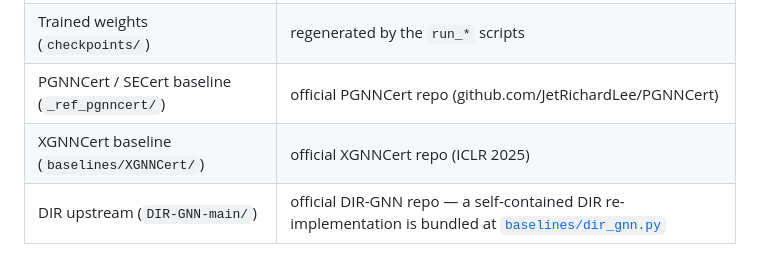
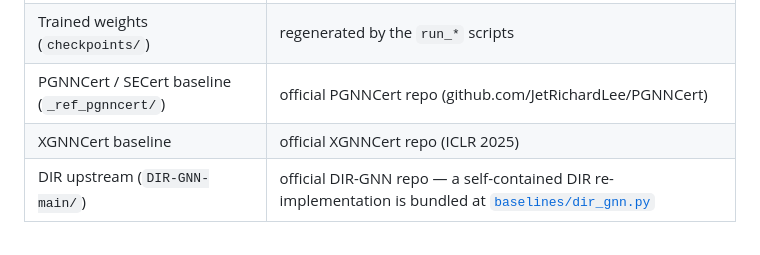
Before and after one commit to Abrar2652/Aethelred, a Markdown page: README.md, the part around the change. Drawn GitHub-style.

```diff
--- a/README.md
+++ b/README.md
@@ -34,7 +34,7 @@ included and are regenerated or fetched from upstream:
 | Datasets (`datasets/<name>/`, `data/`) | `python download_dataset.py` (loaders are in `datasets/*.py`) |
 | Trained weights (`checkpoints/`) | regenerated by the `run_*` scripts |
 | PGNNCert / SECert baseline (`_ref_pgnncert/`) | official PGNNCert repo (github.com/JetRichardLee/PGNNCert) |
-| XGNNCert baseline (`baselines/XGNNCert/`) | official XGNNCert repo (ICLR 2025) |
+| XGNNCert baseline | official XGNNCert repo (ICLR 2025) |
 | DIR upstream (`DIR-GNN-main/`) | official DIR-GNN repo — a self-contained DIR re-implementation is bundled at [`baselines/dir_gnn.py`](baselines/dir_gnn.py) |
 
 The core method, the certificates, and the figure scripts run **without** the
```
